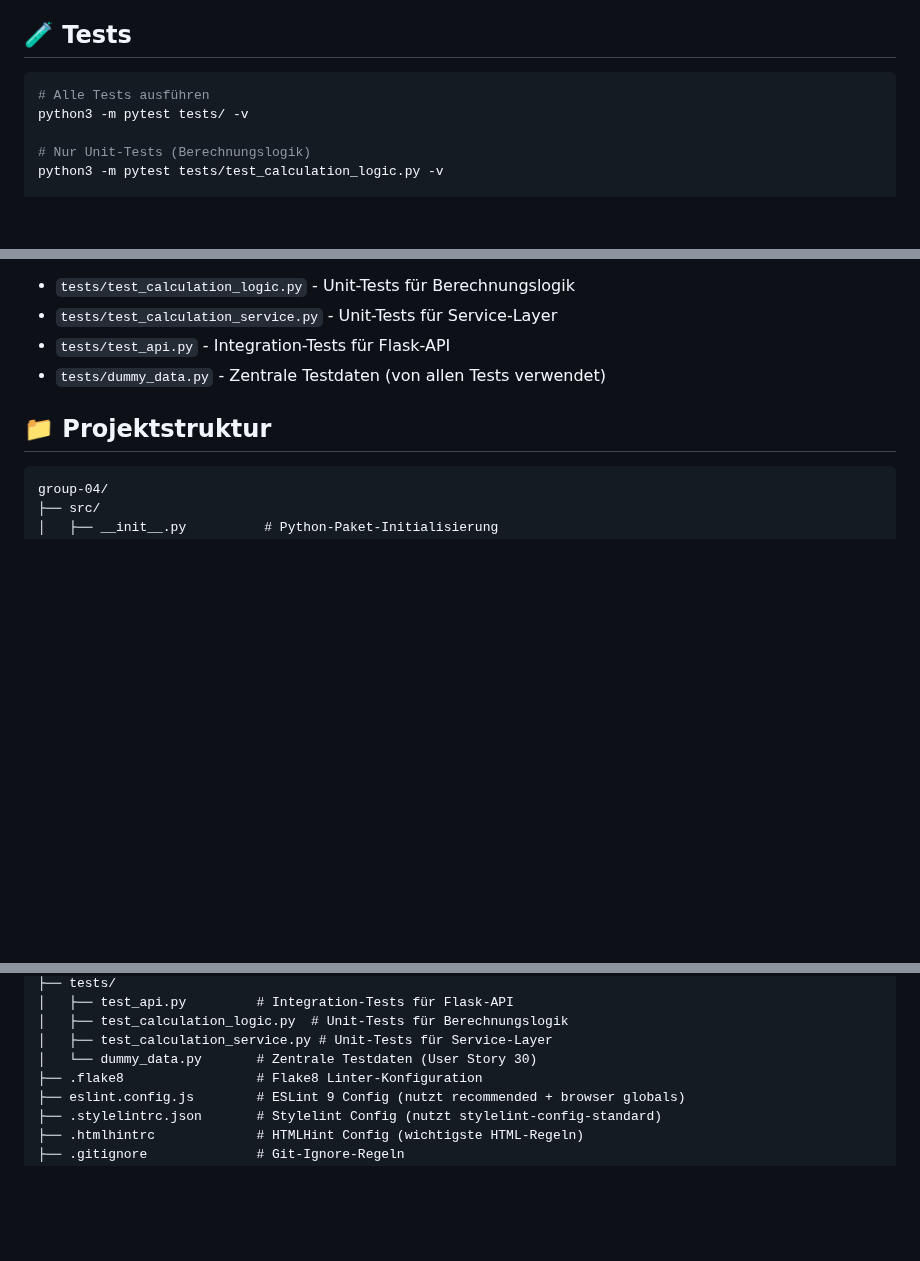
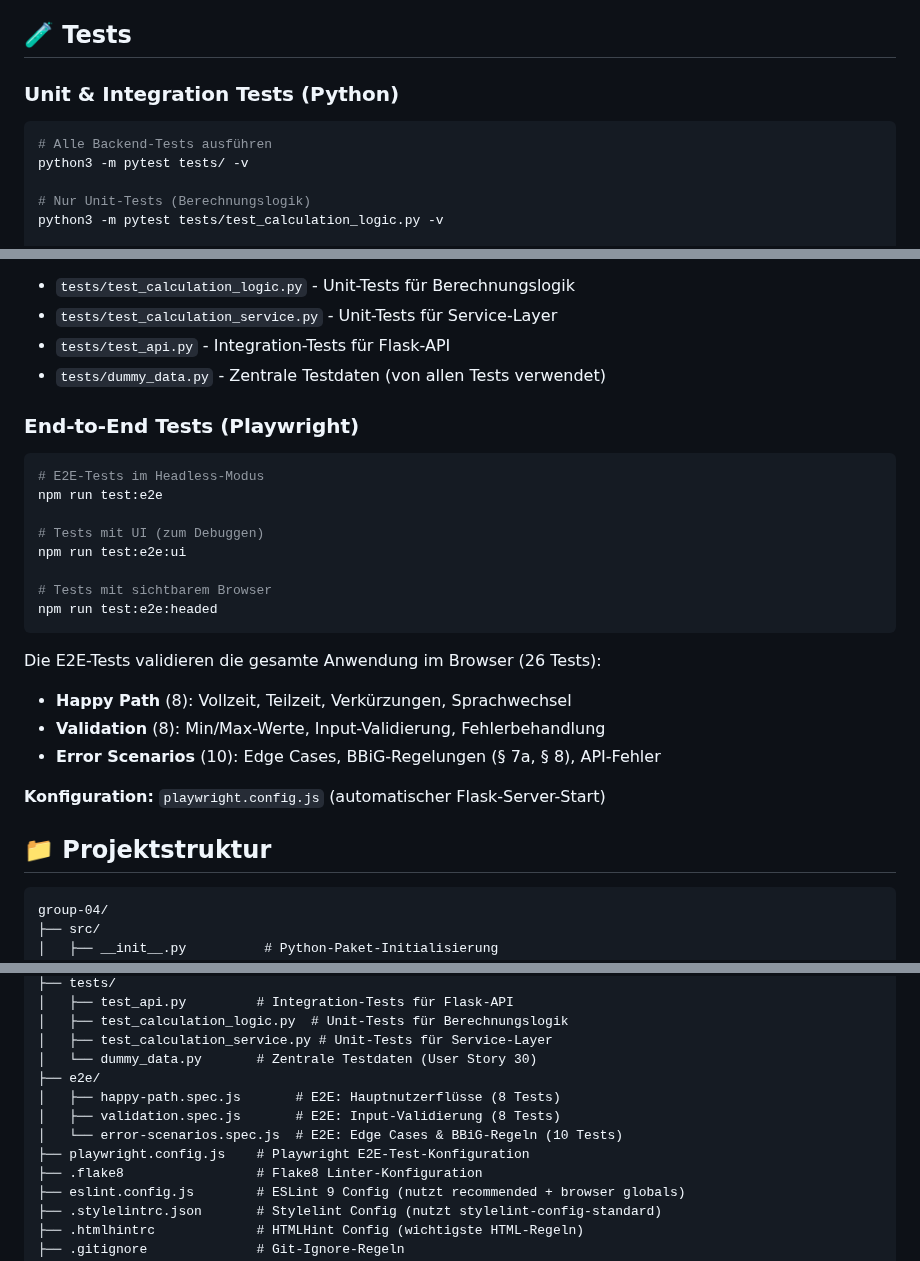
Before and after one commit to rbatmaz69/Teilzeitausbildungsrechner, a Markdown page: README.md, 3 parts joined by grey strips. Rendered like a GitHub page; blank space fills up the shorter version.

Commit message:
#53 Add E2E testing section to README and document Playwright tests

````diff
--- a/README.md
+++ b/README.md
@@ -179,8 +179,9 @@ ergebnis = berechne_gesamtdauer(
 
 ## 🧪 Tests
 
+### Unit & Integration Tests (Python)
 ```bash
-# Alle Tests ausführen
+# Alle Backend-Tests ausführen
 python3 -m pytest tests/ -v
 
 # Nur Unit-Tests (Berechnungslogik)
@@ -201,6 +202,25 @@ python3 -m pytest tests/ --cov=src --cov-report=term
 - `tests/test_calculation_service.py` - Unit-Tests für Service-Layer
 - `tests/test_api.py` - Integration-Tests für Flask-API
 - `tests/dummy_data.py` - Zentrale Testdaten (von allen Tests verwendet)
+
+### End-to-End Tests (Playwright)
+```bash
+# E2E-Tests im Headless-Modus
+npm run test:e2e
+
+# Tests mit UI (zum Debuggen)
+npm run test:e2e:ui
+
+# Tests mit sichtbarem Browser
+npm run test:e2e:headed
+```
+
+Die E2E-Tests validieren die gesamte Anwendung im Browser (26 Tests):
+- **Happy Path** (8): Vollzeit, Teilzeit, Verkürzungen, Sprachwechsel
+- **Validation** (8): Min/Max-Werte, Input-Validierung, Fehlerbehandlung
+- **Error Scenarios** (10): Edge Cases, BBiG-Regelungen (§ 7a, § 8), API-Fehler
+
+**Konfiguration:** `playwright.config.js` (automatischer Flask-Server-Start)
 
 ## 📁 Projektstruktur
 
@@ -229,6 +249,11 @@ group-04/
 │   ├── test_calculation_logic.py  # Unit-Tests für Berechnungslogik
 │   ├── test_calculation_service.py # Unit-Tests für Service-Layer
 │   └── dummy_data.py       # Zentrale Testdaten (User Story 30)
+├── e2e/
+│   ├── happy-path.spec.js       # E2E: Hauptnutzerflüsse (8 Tests)
+│   ├── validation.spec.js       # E2E: Input-Validierung (8 Tests)
+│   └── error-scenarios.spec.js  # E2E: Edge Cases & BBiG-Regeln (10 Tests)
+├── playwright.config.js    # Playwright E2E-Test-Konfiguration
 ├── .flake8                 # Flake8 Linter-Konfiguration
 ├── eslint.config.js        # ESLint 9 Config (nutzt recommended + browser globals)
 ├── .stylelintrc.json       # Stylelint Config (nutzt stylelint-config-standard)
````
Also changed, not shown: other parts of README.md (+1 -0 lines).
